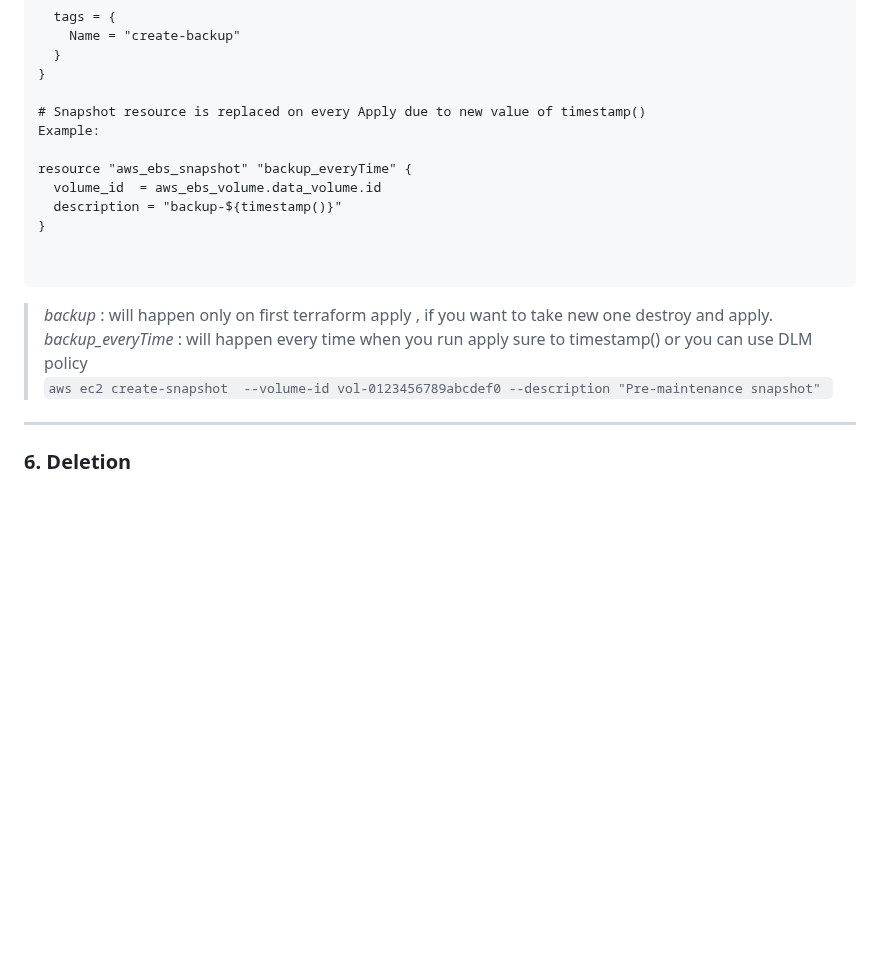
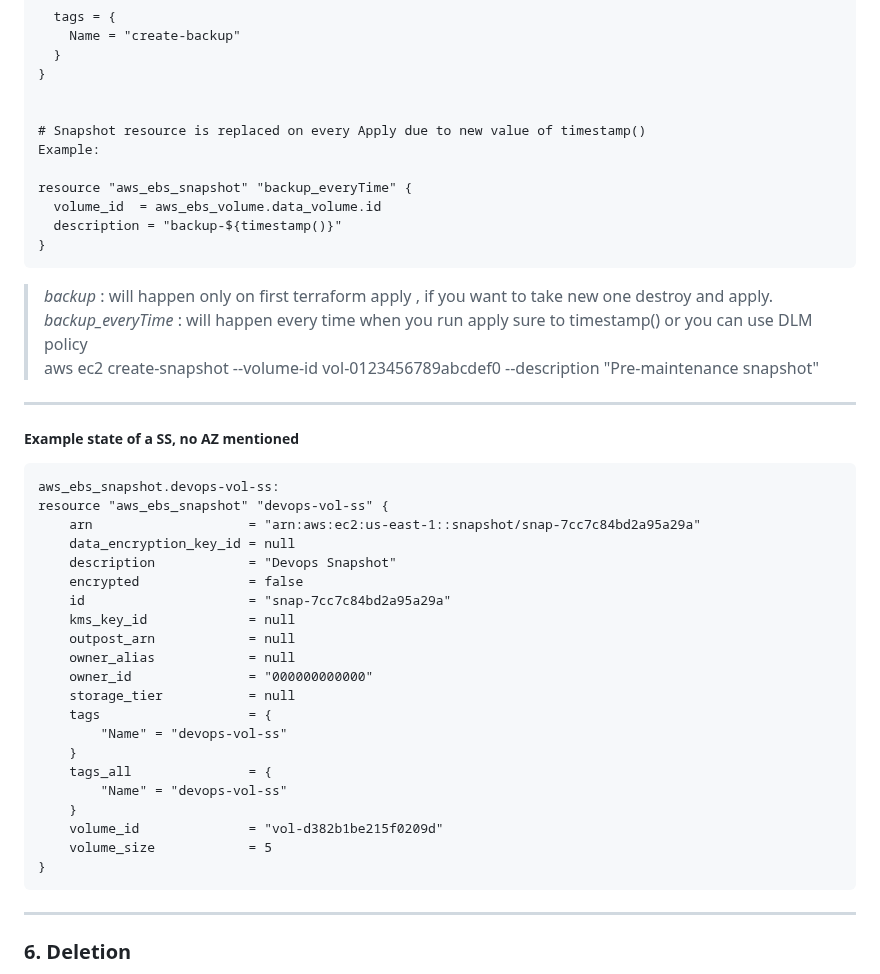
Before and after one commit to mohakhan03uk/terraform, a Markdown page: aws/EBSvolume.md, the part around the change. Drawn GitHub-style; blank space fills up the shorter version.

Commit message:
Enhance EBS volume documentation with snapshot example
Added example state of a snapshot and clarified backup behavior.

````diff
--- a/aws/EBSvolume.md
+++ b/aws/EBSvolume.md
@@ -110,6 +110,7 @@ resource "aws_ebs_snapshot" "backup" {
   }
 }
 
+
 # Snapshot resource is replaced on every Apply due to new value of timestamp()
 Example:
 
@@ -117,13 +118,38 @@ resource "aws_ebs_snapshot" "backup_everyTime" {
   volume_id  = aws_ebs_volume.data_volume.id
   description = "backup-${timestamp()}"
 }
-
-
 ```
 > *backup* : will happen only on first terraform apply , if you want to take new one destroy and apply. \
 > *backup_everyTime* : will happen every time when you run apply sure to timestamp()    or you can use DLM policy\
-> ```aws ec2 create-snapshot  --volume-id vol-0123456789abcdef0 --description "Pre-maintenance snapshot" ```
+> aws ec2 create-snapshot  --volume-id vol-0123456789abcdef0 --description "Pre-maintenance snapshot"
 ---
+
+##### Example state of a SS, no AZ mentioned
+```terraform  show
+aws_ebs_snapshot.devops-vol-ss:
+resource "aws_ebs_snapshot" "devops-vol-ss" {
+    arn                    = "arn:aws:ec2:us-east-1::snapshot/snap-7cc7c84bd2a95a29a"
+    data_encryption_key_id = null
+    description            = "Devops Snapshot"
+    encrypted              = false
+    id                     = "snap-7cc7c84bd2a95a29a"
+    kms_key_id             = null
+    outpost_arn            = null
+    owner_alias            = null
+    owner_id               = "000000000000"
+    storage_tier           = null
+    tags                   = {
+        "Name" = "devops-vol-ss"
+    }
+    tags_all               = {
+        "Name" = "devops-vol-ss"
+    }
+    volume_id              = "vol-d382b1be215f0209d"
+    volume_size            = 5
+}
+```
+---
+
 ### 6. Deletion
 - Volume deletion is **permanent**
 - Snapshots remain intact after volume deletion
````
